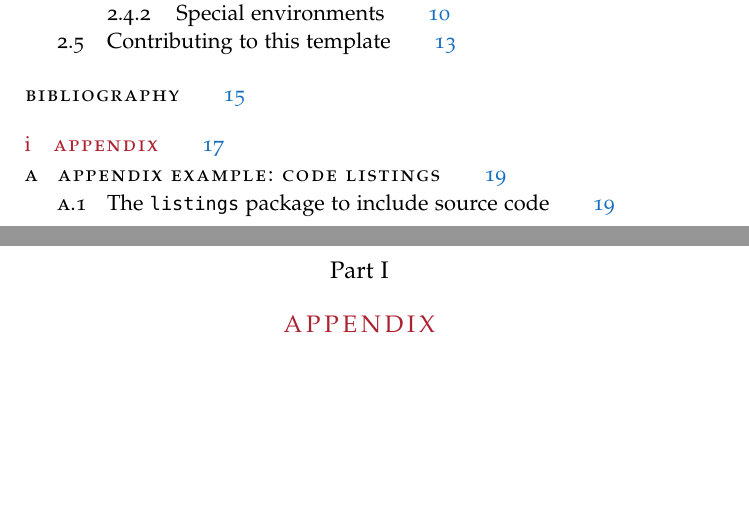
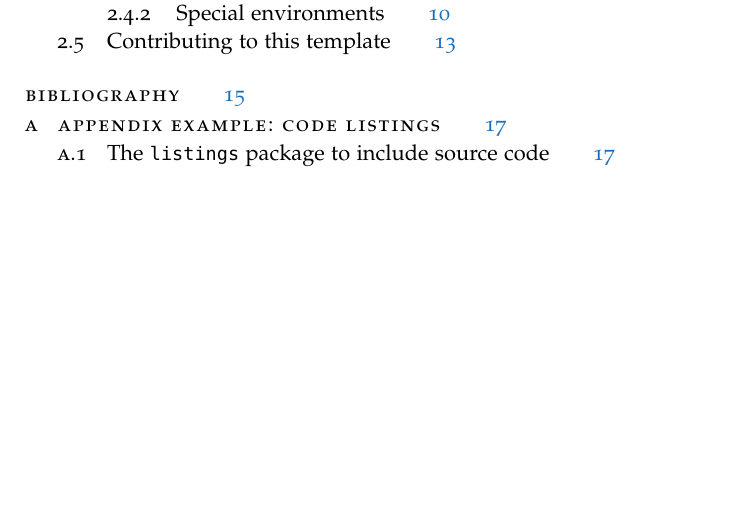
Before and after one commit to Lordmzn/ClassicThesis-at-DEIB, a LaTeX thesis (ClassicThesis_DEIB.tex): two parts of pages 9 and 32 of 35 before the commit and part of page 9 of 33 after it, the two joined at a grey line, cut so that both start at the same text, the shorter picture padded with empty space. The pictures show the PDF file ClassicThesis_DEIB.pdf that the author committed with the source.

Commit message:
fix the part of appendix that I had forgot to comment

```diff
--- a/ClassicThesis_DEIB.tex
+++ b/ClassicThesis_DEIB.tex
@@ -114,7 +114,7 @@
 	%*************************************************************
 	\cleardoublepage\include{FrontBackmatter/AutoParts/Bibliography}
 	\appendix
-	\cleardoublepage\part{Appendix}
+	% \cleardoublepage\part{Appendix}
 	\include{Chapters/Code_listings}
 
 \end{document}
```
Also changed, not shown: ClassicThesis_DEIB.pdf.
